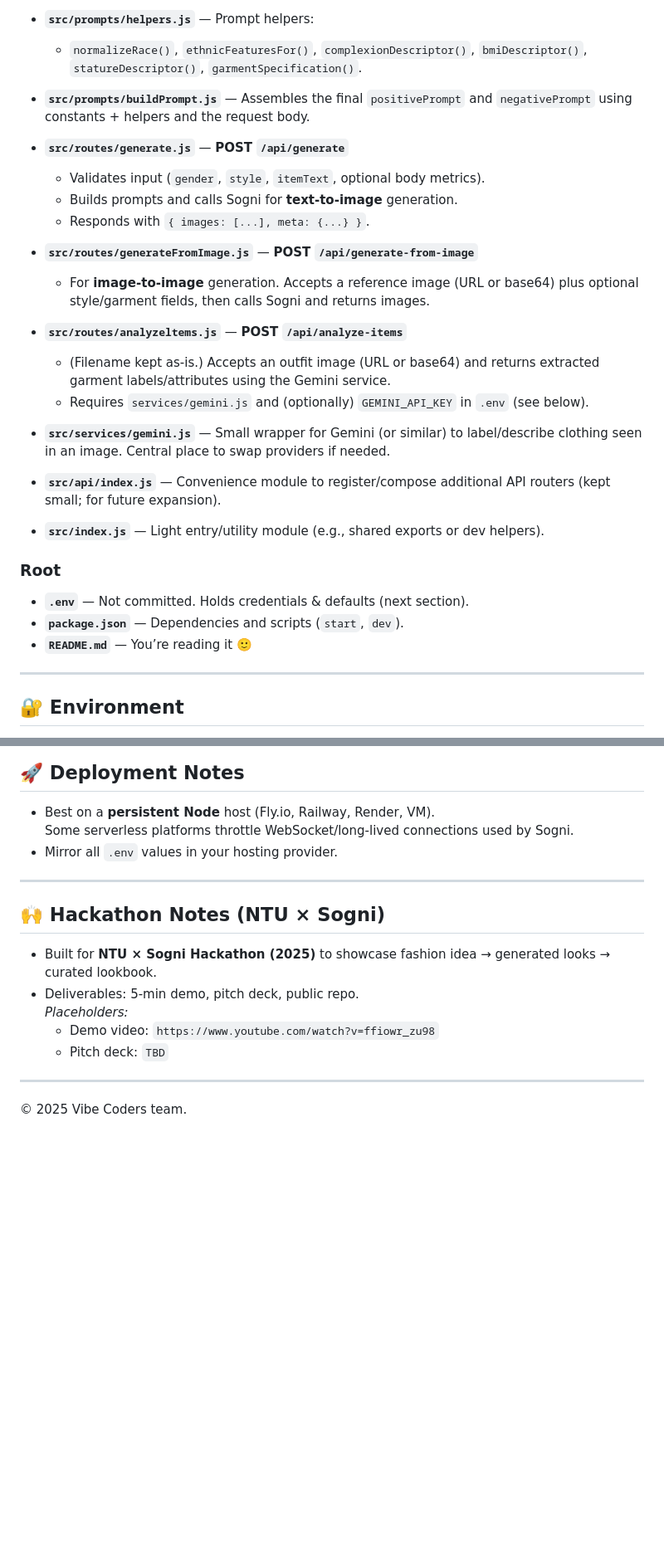
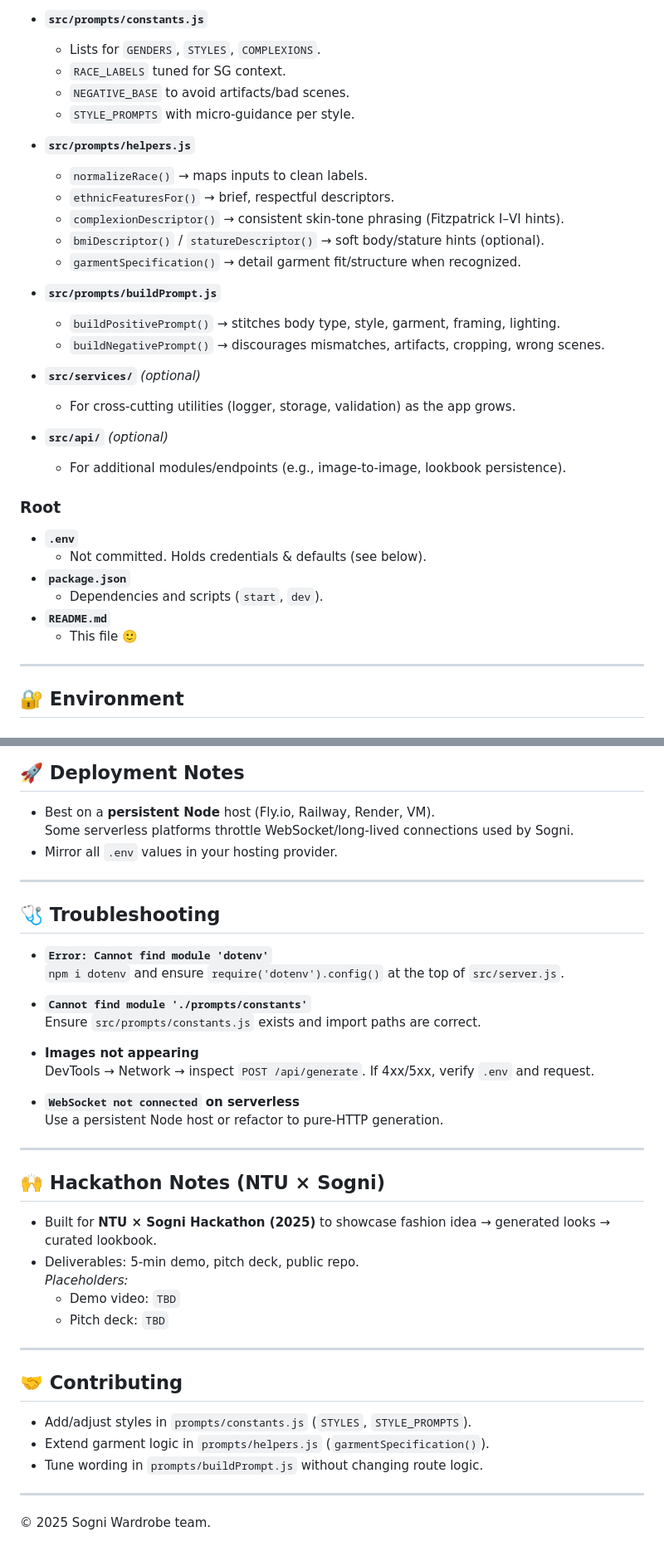
Before and after one commit to AKrey21/SogniWardrobe, a Markdown page: README.md, 2 parts joined by grey strips. Shown: that part at 83% size. Drawn GitHub-style; blank space fills up the shorter version.

```diff
--- a/README.md
+++ b/README.md
@@ -114,33 +128,35 @@ project-root/
 
-- **`src/prompts/helpers.js`** — Prompt helpers:
-  - `normalizeRace()`, `ethnicFeaturesFor()`, `complexionDescriptor()`,
-    `bmiDescriptor()`, `statureDescriptor()`, `garmentSpecification()`.
+- **`src/prompts/constants.js`**
+  - Lists for `GENDERS`, `STYLES`, `COMPLEXIONS`.
+  - `RACE_LABELS` tuned for SG context.
+  - `NEGATIVE_BASE` to avoid artifacts/bad scenes.
+  - `STYLE_PROMPTS` with micro‑guidance per style.
 
-- **`src/prompts/buildPrompt.js`** — Assembles the final `positivePrompt` and `negativePrompt` using constants + helpers and the request body.
+- **`src/prompts/helpers.js`**
+  - `normalizeRace()` → maps inputs to clean labels.
+  - `ethnicFeaturesFor()` → brief, respectful descriptors.
+  - `complexionDescriptor()` → consistent skin‑tone phrasing (Fitzpatrick I–VI hints).
+  - `bmiDescriptor()` / `statureDescriptor()` → soft body/stature hints (optional).
+  - `garmentSpecification()` → detail garment fit/structure when recognized.
 
-- **`src/routes/generate.js`** — **POST `/api/generate`**
-  - Validates input (`gender`, `style`, `itemText`, optional body metrics).
-  - Builds prompts and calls Sogni for **text‑to‑image** generation.
-  - Responds with `{ images: [...], meta: {...} }`.
+- **`src/prompts/buildPrompt.js`**
+  - `buildPositivePrompt()` → stitches body type, style, garment, framing, lighting.
+  - `buildNegativePrompt()` → discourages mismatches, artifacts, cropping, wrong scenes.
 
-- **`src/routes/generateFromImage.js`** — **POST `/api/generate-from-image`**
-  - For **image‑to‑image** generation. Accepts a reference image (URL or base64) plus optional style/garment fields, then calls Sogni and returns images.
+- **`src/services/`** *(optional)*
+  - For cross‑cutting utilities (logger, storage, validation) as the app grows.
 
-- **`src/routes/analyzeltems.js`** — **POST `/api/analyze-items`**
-  - (Filename kept as‑is.) Accepts an outfit image (URL or base64) and returns extracted garment labels/attributes using the Gemini service.
-  - Requires `services/gemini.js` and (optionally) `GEMINI_API_KEY` in `.env` (see below).
-
-- **`src/services/gemini.js`** — Small wrapper for Gemini (or similar) to label/describe clothing seen in an image. Central place to swap providers if needed.
-
-- **`src/api/index.js`** — Convenience module to register/compose additional API routers (kept small; for future expansion).
-
-- **`src/index.js`** — Light entry/utility module (e.g., shared exports or dev helpers).
+- **`src/api/`** *(optional)*
+  - For additional modules/endpoints (e.g., image‑to‑image, lookbook persistence).
 
 ### Root
 
-- **`.env`** — Not committed. Holds credentials & defaults (next section).
-- **`package.json`** — Dependencies and scripts (`start`, `dev`).
-- **`README.md`** — You’re reading it 🙂
+- **`.env`**
+  - Not committed. Holds credentials & defaults (see below).
+- **`package.json`**
+  - Dependencies and scripts (`start`, `dev`).
+- **`README.md`**
+  - This file 🙂
 
 ---
 
@@ -253,8 +238,24 @@ PORT=3000
 ## 🚀 Deployment Notes
 
 - Best on a **persistent Node** host (Fly.io, Railway, Render, VM).
-  Some serverless platforms throttle WebSocket/long-lived connections used by Sogni.
+  Some serverless platforms throttle WebSocket/long‑lived connections used by Sogni.
 - Mirror all `.env` values in your hosting provider.
+
+---
+
+## 🩺 Troubleshooting
+
+- **`Error: Cannot find module 'dotenv'`**
+  `npm i dotenv` and ensure `require('dotenv').config()` at the top of `src/server.js`.
+
+- **`Cannot find module './prompts/constants'`**
+  Ensure `src/prompts/constants.js` exists and import paths are correct.
+
+- **Images not appearing**
+  DevTools → Network → inspect `POST /api/generate`. If 4xx/5xx, verify `.env` and request.
+
+- **`WebSocket not connected` on serverless**
+  Use a persistent Node host or refactor to pure‑HTTP generation.
 
 ---
 
@@ -263,9 +264,17 @@ PORT=3000
 - Built for **NTU × Sogni Hackathon (2025)** to showcase fashion idea → generated looks → curated lookbook.
 - Deliverables: 5‑min demo, pitch deck, public repo.
   _Placeholders:_
-  - Demo video: `https://www.youtube.com/watch?v=ffiowr_zu98`
+  - Demo video: `TBD`
   - Pitch deck: `TBD`
 
 ---
 
-© 2025 Vibe Coders team.
+## 🤝 Contributing
+
+- Add/adjust styles in `prompts/constants.js` (`STYLES`, `STYLE_PROMPTS`).
+- Extend garment logic in `prompts/helpers.js` (`garmentSpecification()`).
+- Tune wording in `prompts/buildPrompt.js` without changing route logic.
+
+---
+
+© 2025 Sogni Wardrobe team.
```
Also changed, not shown: other parts of README.md (+75 -92 lines).
